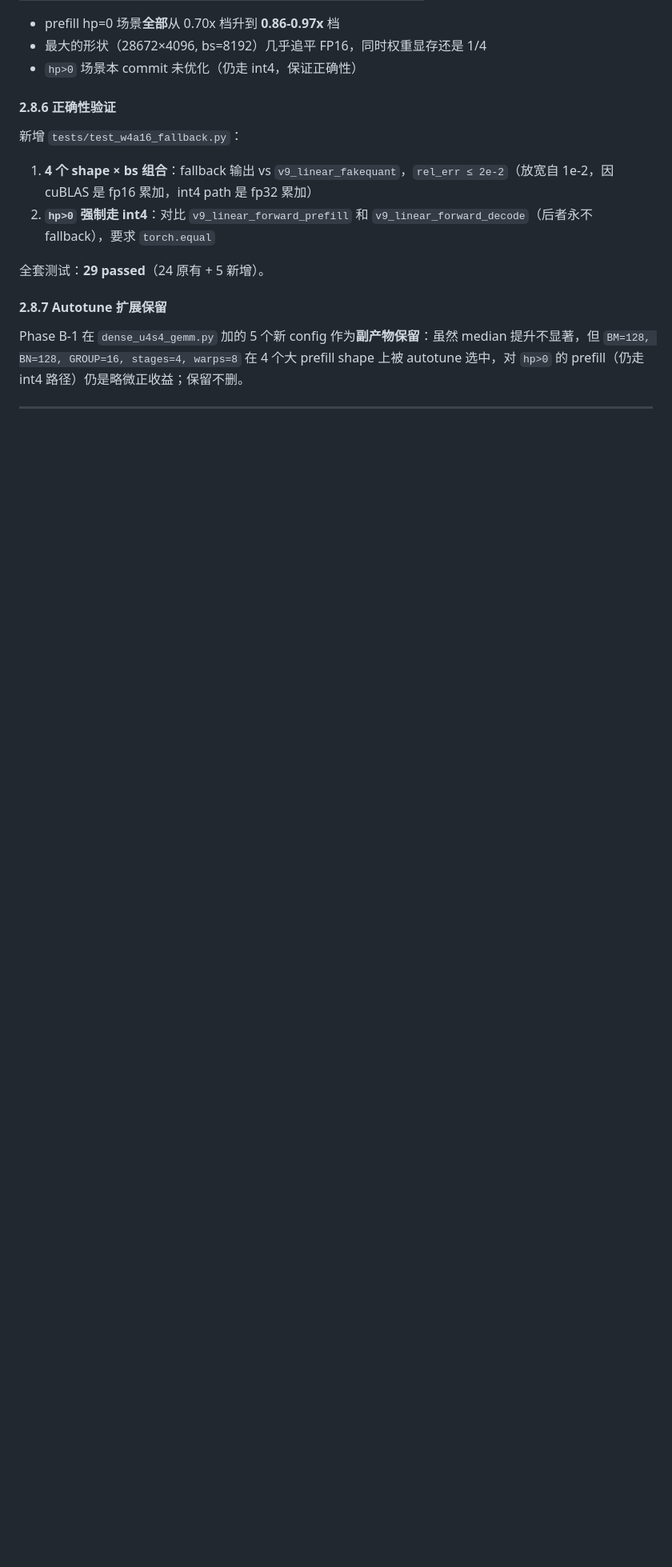
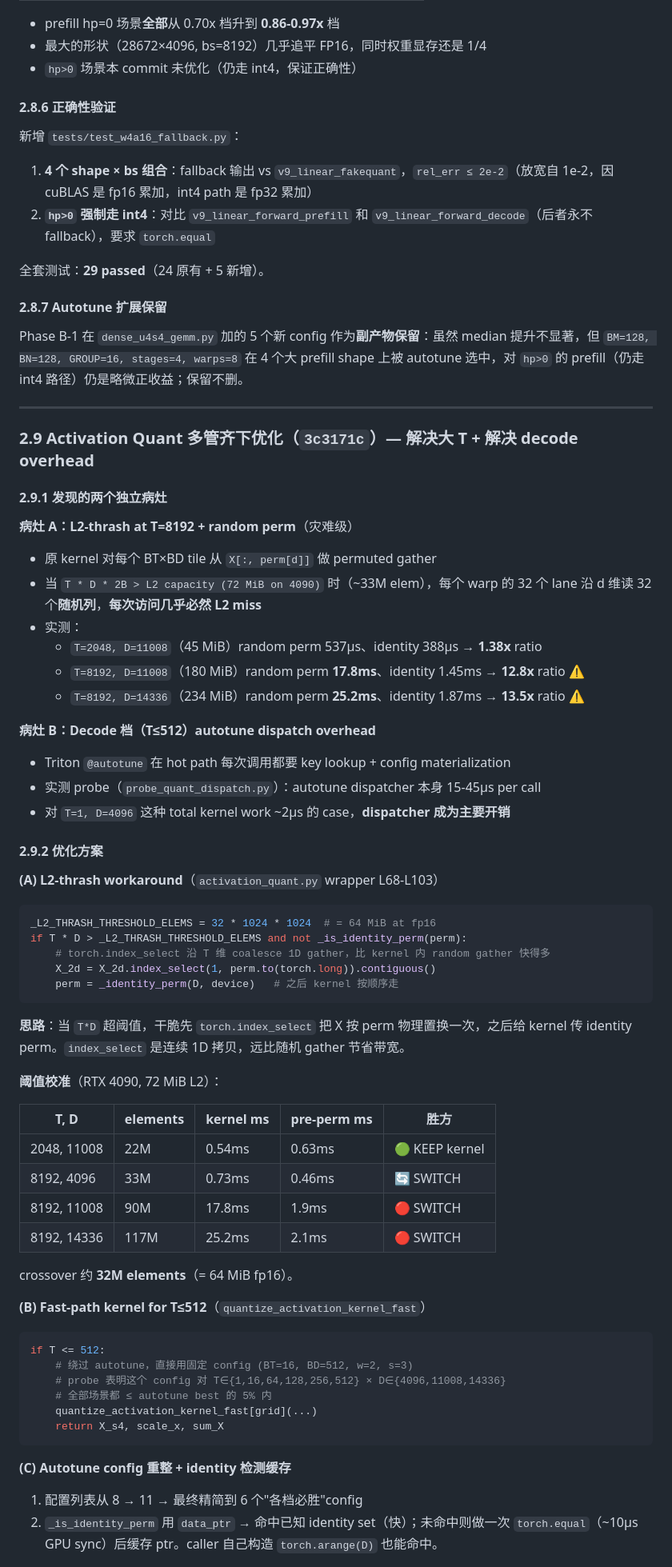
Before and after one commit to HuYangjia/Zip_kernel, a Markdown page: research/optimization_report.md, the part around one of its changes. Shown at 80% size. Drawn GitHub-style; blank space fills up the shorter version.

````diff
--- a/research/optimization_report.md
+++ b/research/optimization_report.md
@@ -570,3 +571,63 @@ Phase B-1 在 `dense_u4s4_gemm.py` 加的 5 个新 config 作为**副产物保
 
 ---
 
+### 2.9 **Activation Quant 多管齐下优化**（`3c3171c`）— 解决大 T + 解决 decode overhead
+
+#### 2.9.1 发现的两个独立病灶
+
+**病灶 A：L2-thrash at T=8192 + random perm**（灾难级）
+
+- 原 kernel 对每个 BT×BD tile 从 `X[:, perm[d]]` 做 permuted gather
+- 当 `T * D * 2B > L2 capacity (72 MiB on 4090)` 时（~33M elem），每个 warp 的 32 个 lane 沿 d 维读 32 个**随机列**，**每次访问几乎必然 L2 miss**
+- 实测：
+  - `T=2048, D=11008`（45 MiB）random perm 537μs、identity 388μs → **1.38x** ratio
+  - `T=8192, D=11008`（180 MiB）random perm **17.8ms**、identity 1.45ms → **12.8x** ratio ⚠️
+  - `T=8192, D=14336`（234 MiB）random perm **25.2ms**、identity 1.87ms → **13.5x** ratio ⚠️
+
+**病灶 B：Decode 档（T≤512）autotune dispatch overhead**
+
+- Triton `@autotune` 在 hot path 每次调用都要 key lookup + config materialization
+- 实测 probe（`probe_quant_dispatch.py`）：autotune dispatcher 本身 15-45μs per call
+- 对 `T=1, D=4096` 这种 total kernel work ~2μs 的 case，**dispatcher 成为主要开销**
+
+#### 2.9.2 优化方案
+
+**(A) L2-thrash workaround**（`activation_quant.py` wrapper L68-L103）
+
+```python
+_L2_THRASH_THRESHOLD_ELEMS = 32 * 1024 * 1024  # = 64 MiB at fp16
+if T * D > _L2_THRASH_THRESHOLD_ELEMS and not _is_identity_perm(perm):
+    # torch.index_select 沿 T 维 coalesce 1D gather，比 kernel 内 random gather 快得多
+    X_2d = X_2d.index_select(1, perm.to(torch.long)).contiguous()
+    perm = _identity_perm(D, device)   # 之后 kernel 按顺序走
+```
+
+**思路**：当 `T*D` 超阈值，干脆先 `torch.index_select` 把 X 按 perm 物理置换一次，之后给 kernel 传 identity perm。`index_select` 是连续 1D 拷贝，远比随机 gather 节省带宽。
+
+**阈值校准**（RTX 4090, 72 MiB L2）：
+
+| T, D | elements | kernel ms | pre-perm ms | 胜方 |
+|---|---|---|---|---|
+| 2048, 11008 | 22M | 0.54ms | 0.63ms | 🟢 KEEP kernel |
+| 8192, 4096 | 33M | 0.73ms | 0.46ms | 🔄 SWITCH |
+| 8192, 11008 | 90M | 17.8ms | 1.9ms | 🔴 SWITCH |
+| 8192, 14336 | 117M | 25.2ms | 2.1ms | 🔴 SWITCH |
+
+crossover 约 **32M elements**（= 64 MiB fp16）。
+
+**(B) Fast-path kernel for T≤512**（`quantize_activation_kernel_fast`）
+
+```python
+if T <= 512:
+    # 绕过 autotune，直接用固定 config (BT=16, BD=512, w=2, s=3)
+    # probe 表明这个 config 对 T∈{1,16,64,128,256,512} × D∈{4096,11008,14336}
+    # 全部场景都 ≤ autotune best 的 5% 内
+    quantize_activation_kernel_fast[grid](...)
+    return X_s4, scale_x, sum_X
+```
+
+**(C) Autotune config 重整 + identity 检测缓存**
+
+1. 配置列表从 8 → 11 → 最终精简到 6 个"各档必胜"config
+2. `_is_identity_perm` 用 `data_ptr` → 命中已知 identity set（快）；未命中则做一次 `torch.equal`（~10μs GPU sync）后缓存 ptr。caller 自己构造 `torch.arange(D)` 也能命中。
+
````
Also changed, not shown: other parts of research/optimization_report.md (+50 -1 lines).
